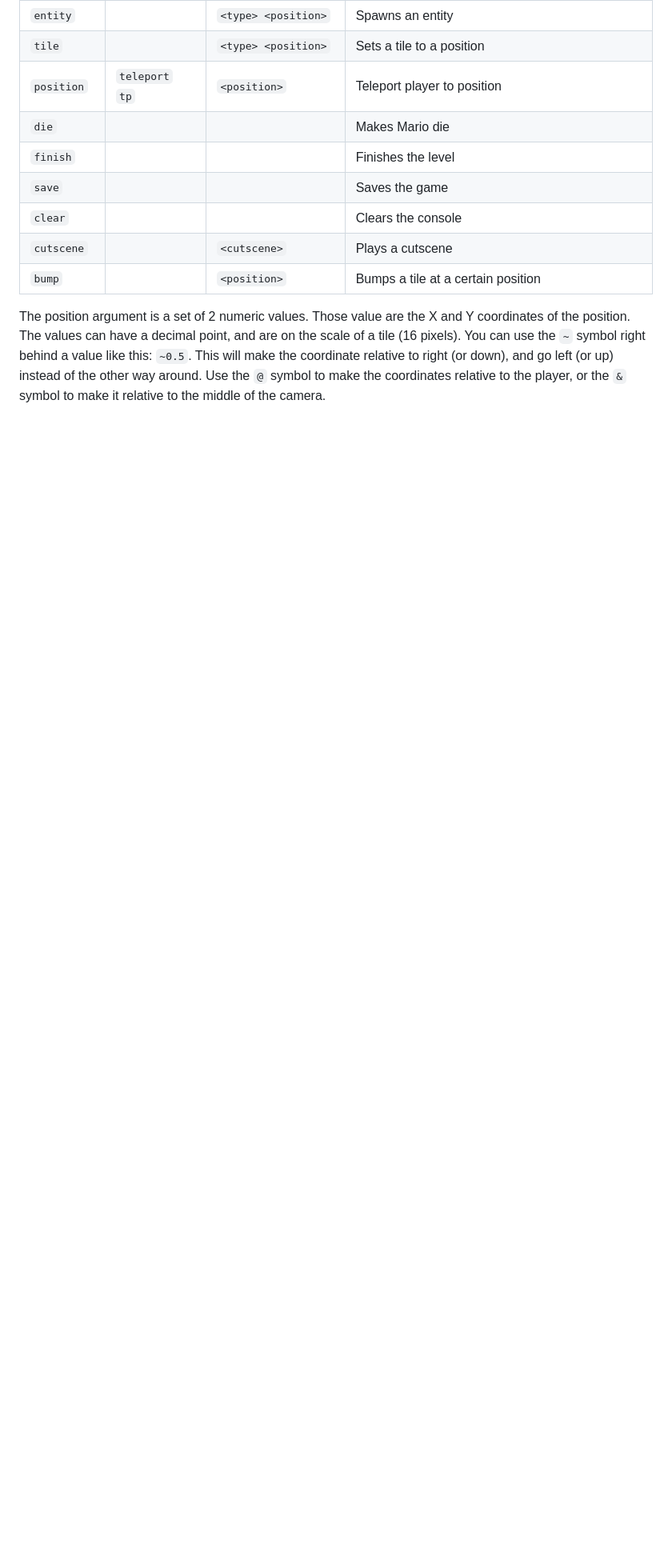
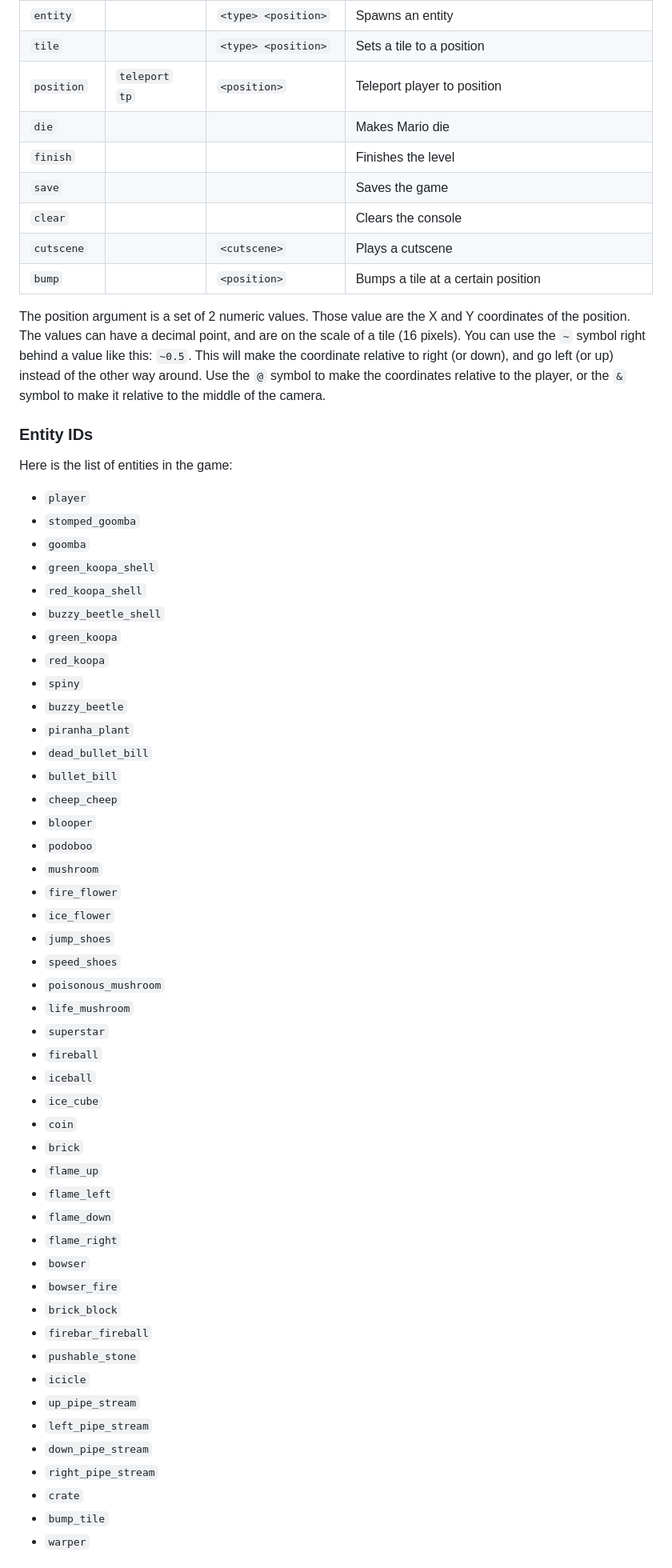
Before and after one commit to Dominicentek/SuperMarioJava, a Markdown page: README.md, the part around the change printed below. Shown: that part at 80% size. Rendered like a GitHub page; blank space fills up the shorter version.

Commit message:
Add entity and tile IDs

```diff
--- a/README.md
+++ b/README.md
@@ -69,3 +69,53 @@ instead of the other way around.
 Use the `@` symbol to make the coordinates relative to the player,
 or the `&` symbol to make it relative to the middle of the camera.
 
+### Entity IDs
+
+Here is the list of entities in the game:
+* `player`
+* `stomped_goomba`
+* `goomba`
+* `green_koopa_shell`
+* `red_koopa_shell`
+* `buzzy_beetle_shell`
+* `green_koopa`
+* `red_koopa`
+* `spiny`
+* `buzzy_beetle`
+* `piranha_plant`
+* `dead_bullet_bill`
+* `bullet_bill`
+* `cheep_cheep`
+* `blooper`
+* `podoboo`
+* `mushroom`
+* `fire_flower`
+* `ice_flower`
+* `jump_shoes`
+* `speed_shoes`
+* `poisonous_mushroom`
+* `life_mushroom`
+* `superstar`
+* `fireball`
+* `iceball`
+* `ice_cube`
+* `coin`
+* `brick`
+* `flame_up`
+* `flame_left`
+* `flame_down`
+* `flame_right`
+* `bowser`
+* `bowser_fire`
+* `brick_block`
+* `firebar_fireball`
+* `pushable_stone`
+* `icicle`
+* `up_pipe_stream`
+* `left_pipe_stream`
+* `down_pipe_stream`
+* `right_pipe_stream`
+* `crate`
+* `bump_tile`
+* `warper`
+
```
Also changed, not shown: other parts of README.md (+126 -0 lines).
